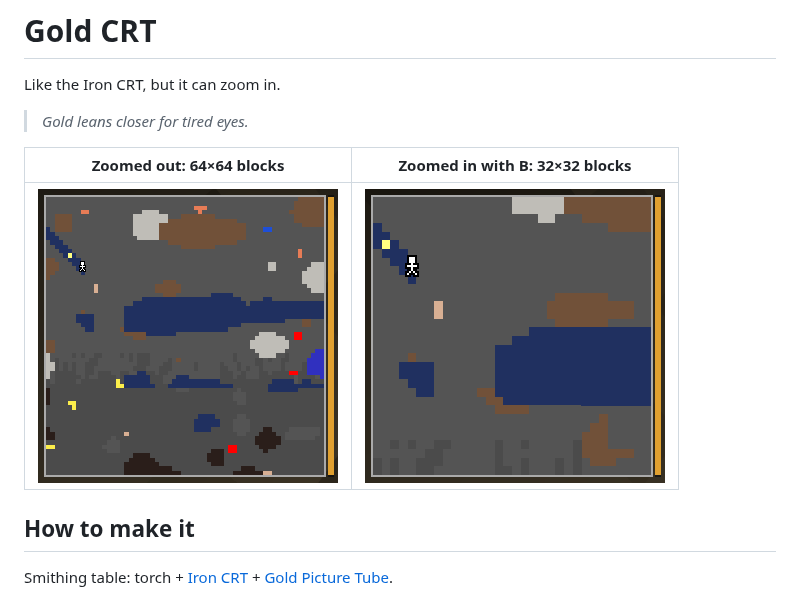
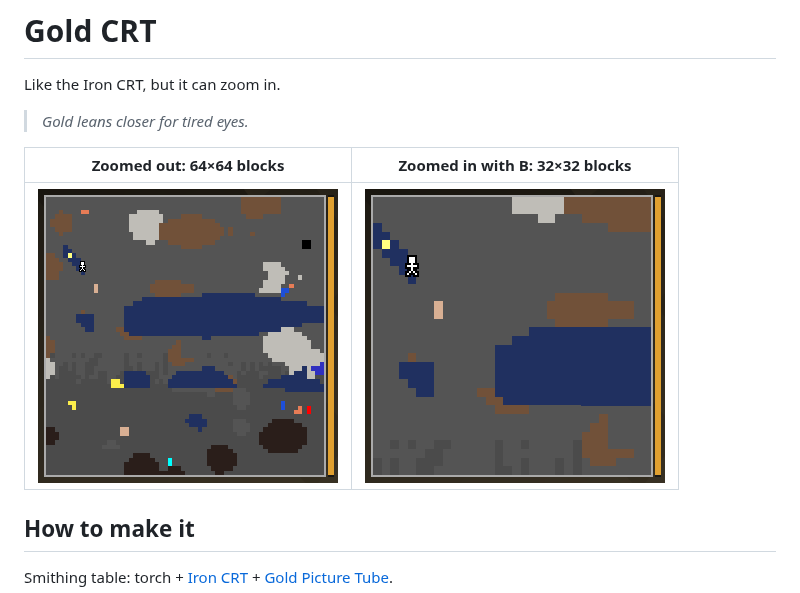
Before and after one commit to Knito58/vertical-cut, a Markdown page: docs/wiki/Gold-CRT.md, the part around the change. Rendered like a GitHub page; pictures changed too: docs/wiki/images/gold-crt.png (added).

Commit message:
Wiki: own Gold CRT zoomed-out screenshot
Co-Authored-By: Claude Opus 5.5 (1M context) <noreply@anthropic.com>
Claude-Session: https://claude.ai/code/session_01KBvun7sRp2Yg7AqZM5XcQ4

```diff
--- a/docs/wiki/Gold-CRT.md
+++ b/docs/wiki/Gold-CRT.md
@@ -6,7 +6,7 @@ Like the Iron CRT, but it can zoom in.
 
 | Zoomed out: 64×64 blocks | Zoomed in with **B**: 32×32 blocks |
 |---|---|
-| ![The same spot, 64 by 64 blocks](images/iron-crt.png) | ![The same spot zoomed in, 32 by 32 blocks](images/gold-crt-zoomed-in.png) |
+| ![The same spot, 64 by 64 blocks](images/gold-crt.png) | ![The same spot zoomed in, 32 by 32 blocks](images/gold-crt-zoomed-in.png) |
 
 ## How to make it
 Smithing table: torch + [Iron CRT](Iron-CRT.md) + [Gold Picture Tube](Picture-Tubes.md).
```
